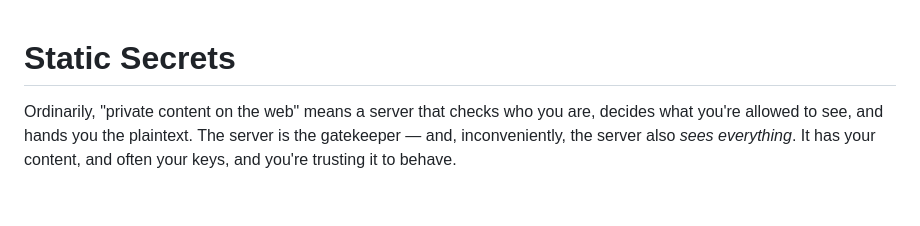
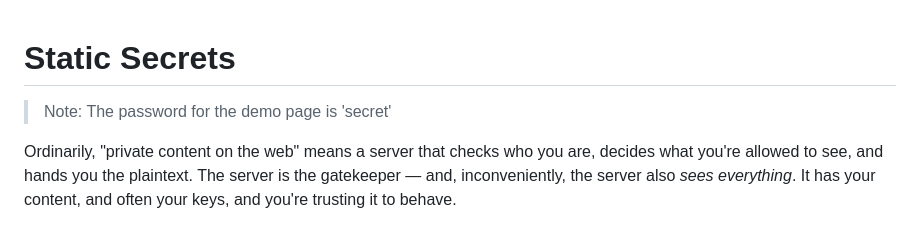
Before and after one commit to SimiaCryptus/static-secrets, a Markdown page: README.md, the part around the change. GitHub-like rendering; blank space fills up the shorter version.

Commit message:
no3 experiment

```diff
--- a/README.md
+++ b/README.md
@@ -1,4 +1,6 @@
 # Static Secrets
+
+> Note: The password for the demo page is 'secret'
 
 Ordinarily, "private content on the web" means a server that checks who you
 are, decides what you're allowed to see, and hands you the plaintext. The
```
